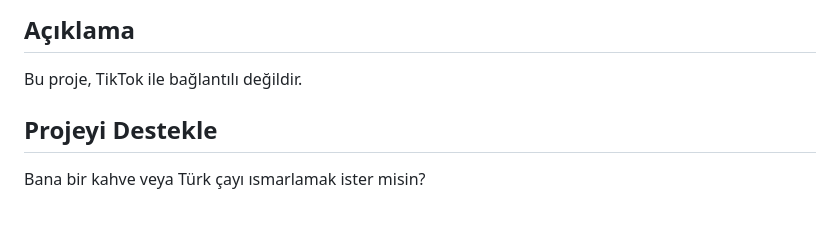
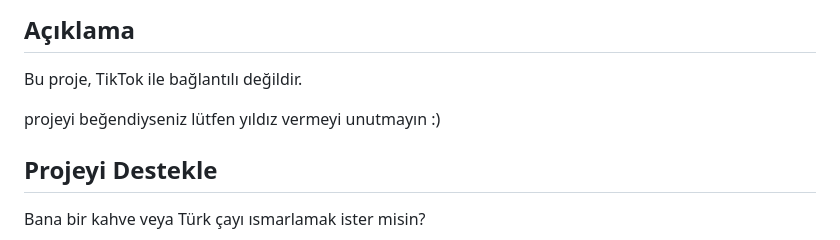
Before and after one commit to ugurtas/tiktok-live-gift-alert-obs, a Markdown page: README.md, the part around the change. Rendered like a GitHub page; blank space fills up the shorter version.

```diff
--- a/README.md
+++ b/README.md
@@ -124,7 +124,7 @@ Katkılarınızı bekliyoruz! İyileştirmeler veya yeni özellikler için fikir
 ## Açıklama
 Bu proje, TikTok ile bağlantılı değildir.
 
-
+projeyi beğendiyseniz lütfen yıldız vermeyi unutmayın :)
 
 ## Projeyi Destekle
 Bana bir kahve veya Türk çayı ısmarlamak ister misin?
```
